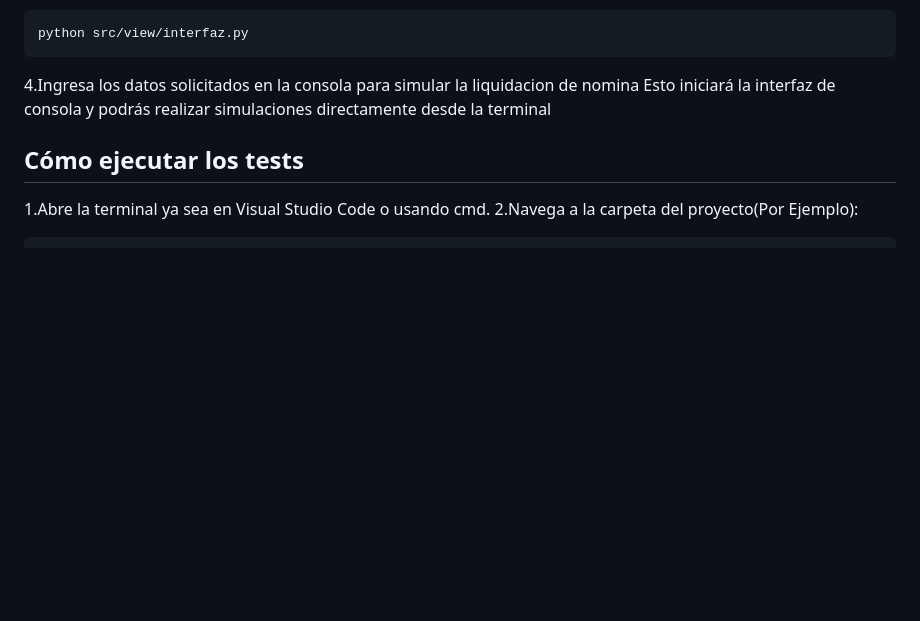
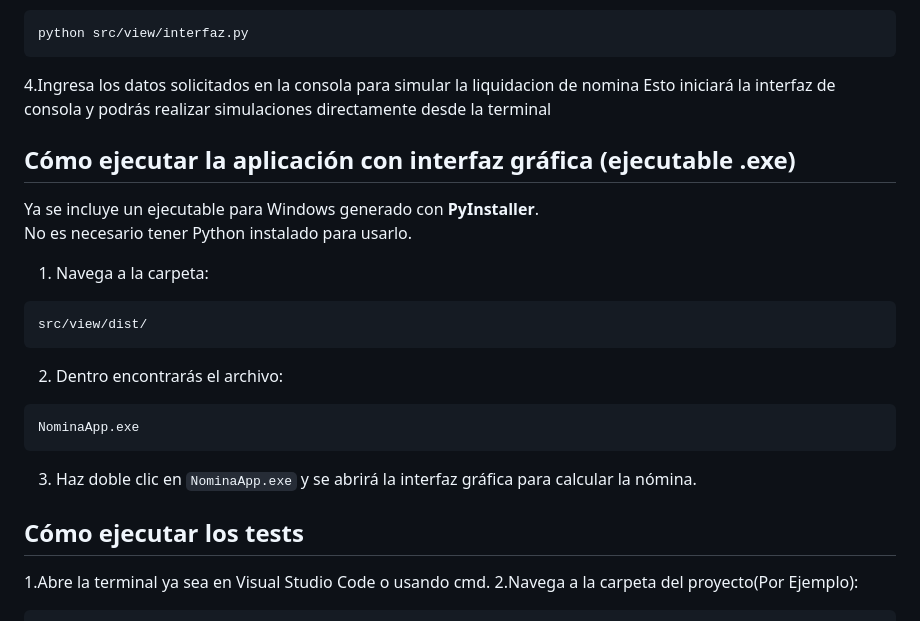
Before and after one commit to juanmanu12-dot/Liquidaci-n_nomina-, a Markdown page: README.md, the part around the change. Drawn GitHub-style; blank space fills up the shorter version.

Commit message:
redame actualizao de como ejecutar la app con un .exe

````diff
--- a/README.md
+++ b/README.md
@@ -123,6 +123,28 @@ python src/view/interfaz.py
 4.Ingresa los datos solicitados en la consola para simular la liquidacion de nomina
 Esto iniciará la interfaz de consola y podrás realizar simulaciones directamente desde la terminal
 
+
+
+## Cómo ejecutar la aplicación con interfaz gráfica (ejecutable .exe)
+
+Ya se incluye un ejecutable para Windows generado con **PyInstaller**.
+No es necesario tener Python instalado para usarlo.
+
+1. Navega a la carpeta:
+
+```
+src/view/dist/
+```
+
+2. Dentro encontrarás el archivo:
+
+```
+NominaApp.exe
+```
+
+3. Haz doble clic en `NominaApp.exe` y se abrirá la interfaz gráfica para calcular la nómina.
+
+
 ## Cómo ejecutar los tests
 
 1.Abre la terminal ya sea en Visual Studio Code o usando cmd.
````
